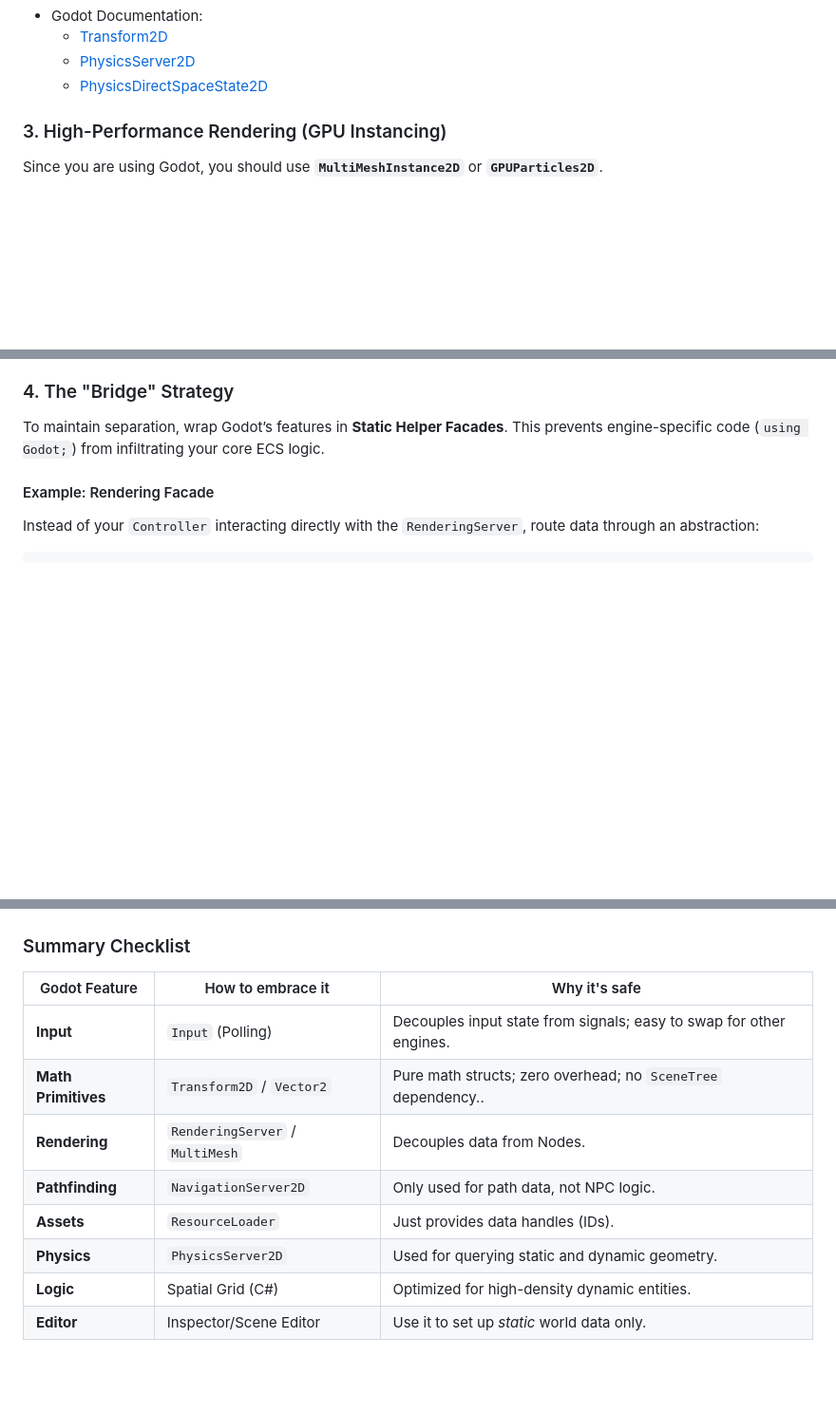
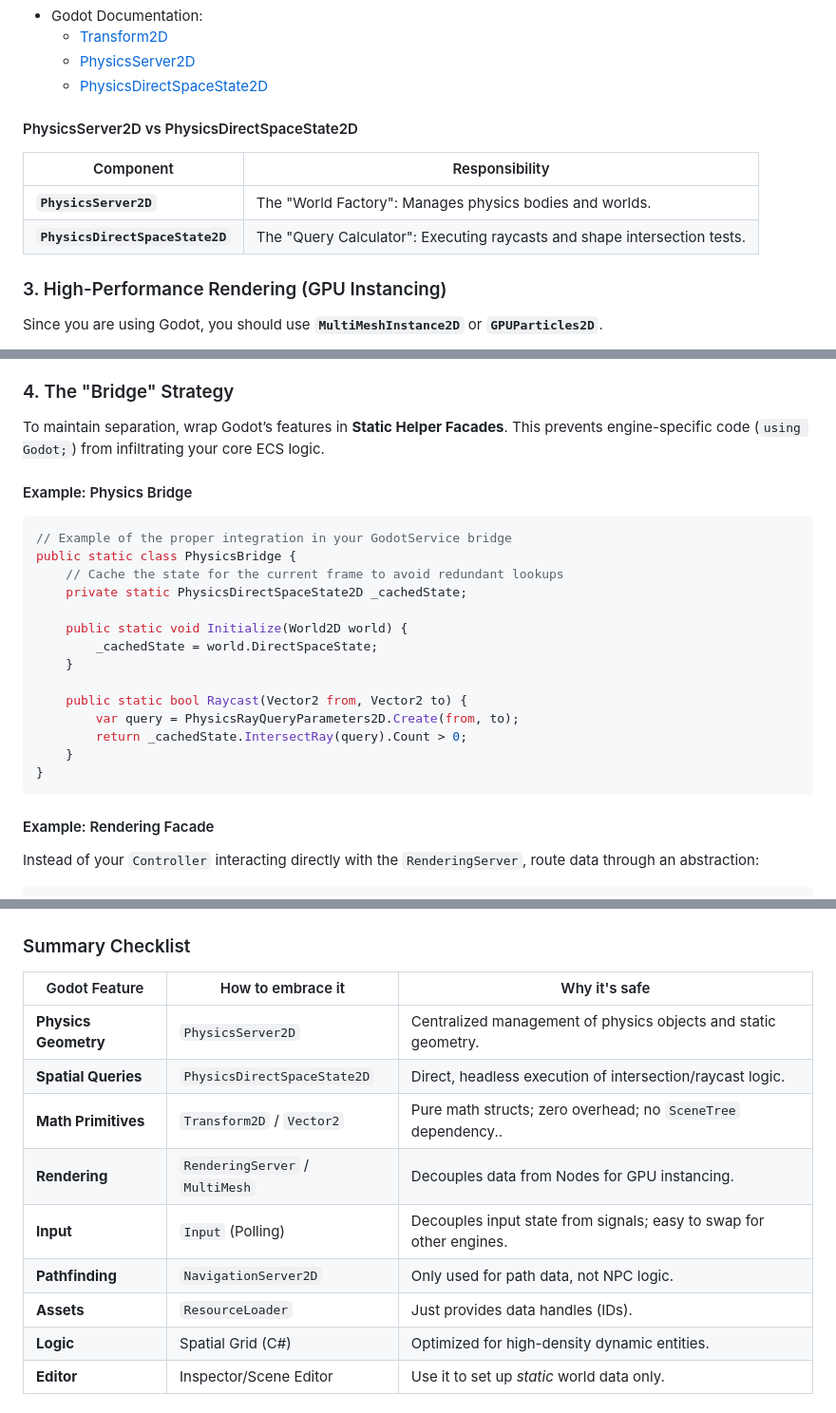
Before and after one commit to cheomanigua/csharp-docs, a Markdown page: docs/godot.md, 3 parts joined by grey strips. Shown at 95% size. GitHub-like rendering; blank space fills up the shorter version.

Commit message:
refactor: better integration of PhysicsDirectSpaceState2D in documentation

````diff
--- a/docs/godot.md
+++ b/docs/godot.md
@@ -25,6 +26,12 @@ Why this is the correct architectural path
     * [PhysicsServer2D](https://docs.godotengine.org/en/stable/classes/class_physicsserver2d.html)
     * [PhysicsDirectSpaceState2D](https://docs.godotengine.org/en/stable/classes/class_physicsdirectspacestate2d.html)
 
+#### PhysicsServer2D vs PhysicsDirectSpaceState2D
+
+| Component | Responsibility |
+| --- | --- |
+| **`PhysicsServer2D`** | The "World Factory": Manages physics bodies and worlds. |
+| **`PhysicsDirectSpaceState2D`** | The "Query Calculator": Executing raycasts and shape intersection tests. |
 
 
 ### 3. High-Performance Rendering (GPU Instancing)
@@ -40,6 +47,25 @@ Since you are using Godot, you should use **`MultiMeshInstance2D`** or **`GPUPar
 ### 4. The "Bridge" Strategy
 
 To maintain separation, wrap Godot’s features in **Static Helper Facades**. This prevents engine-specific code (`using Godot;`) from infiltrating your core ECS logic.
+
+#### Example: Physics Bridge
+
+```csharp
+// Example of the proper integration in your GodotService bridge
+public static class PhysicsBridge {
+    // Cache the state for the current frame to avoid redundant lookups
+    private static PhysicsDirectSpaceState2D _cachedState;
+
+    public static void Initialize(World2D world) {
+        _cachedState = world.DirectSpaceState;
+    }
+
+    public static bool Raycast(Vector2 from, Vector2 to) {
+        var query = PhysicsRayQueryParameters2D.Create(from, to);
+        return _cachedState.IntersectRay(query).Count > 0;
+    }
+}
+```
 
 #### Example: Rendering Facade
 
@@ -70,12 +96,13 @@ public static class InputFacade {
 
 | Godot Feature | How to embrace it | Why it's safe |
 | --- | --- | --- |
+| **Physics Geometry** | `PhysicsServer2D` | Centralized management of physics objects and static geometry. |
+| **Spatial Queries** | `PhysicsDirectSpaceState2D` | Direct, headless execution of intersection/raycast logic. |
+| **Math Primitives** | `Transform2D` / `Vector2` | Pure math structs; zero overhead; no `SceneTree` dependency.. |
+| **Rendering** | `RenderingServer` / `MultiMesh` | Decouples data from Nodes for GPU instancing. |
 | **Input** | `Input` (Polling) | Decouples input state from signals; easy to swap for other engines. |
-| **Math Primitives** | `Transform2D` / `Vector2` | Pure math structs; zero overhead; no `SceneTree` dependency.. |
-| **Rendering** | `RenderingServer` / `MultiMesh` | Decouples data from Nodes. |
 | **Pathfinding** | `NavigationServer2D` | Only used for path data, not NPC logic. |
 | **Assets** | `ResourceLoader` | Just provides data handles (IDs). |
-| **Physics** | `PhysicsServer2D` | Used for querying static and dynamic geometry. |
 | **Logic** | Spatial Grid (C#) | Optimized for high-density dynamic entities. |
 | **Editor** | Inspector/Scene Editor | Use it to set up *static* world data only. |
 
````
Also changed, not shown: other parts of docs/godot.md (+4 -3 lines), docs/collision.md (+19 -5 lines).
